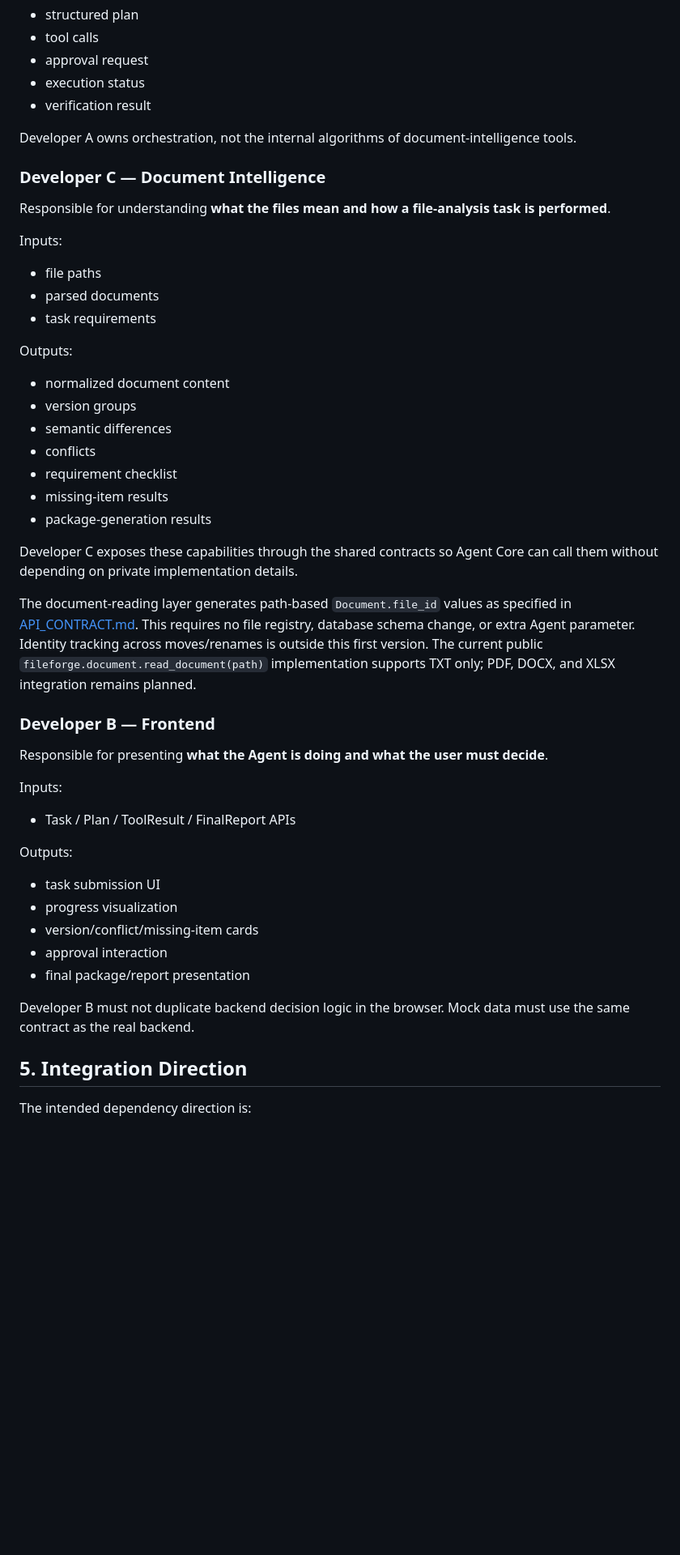
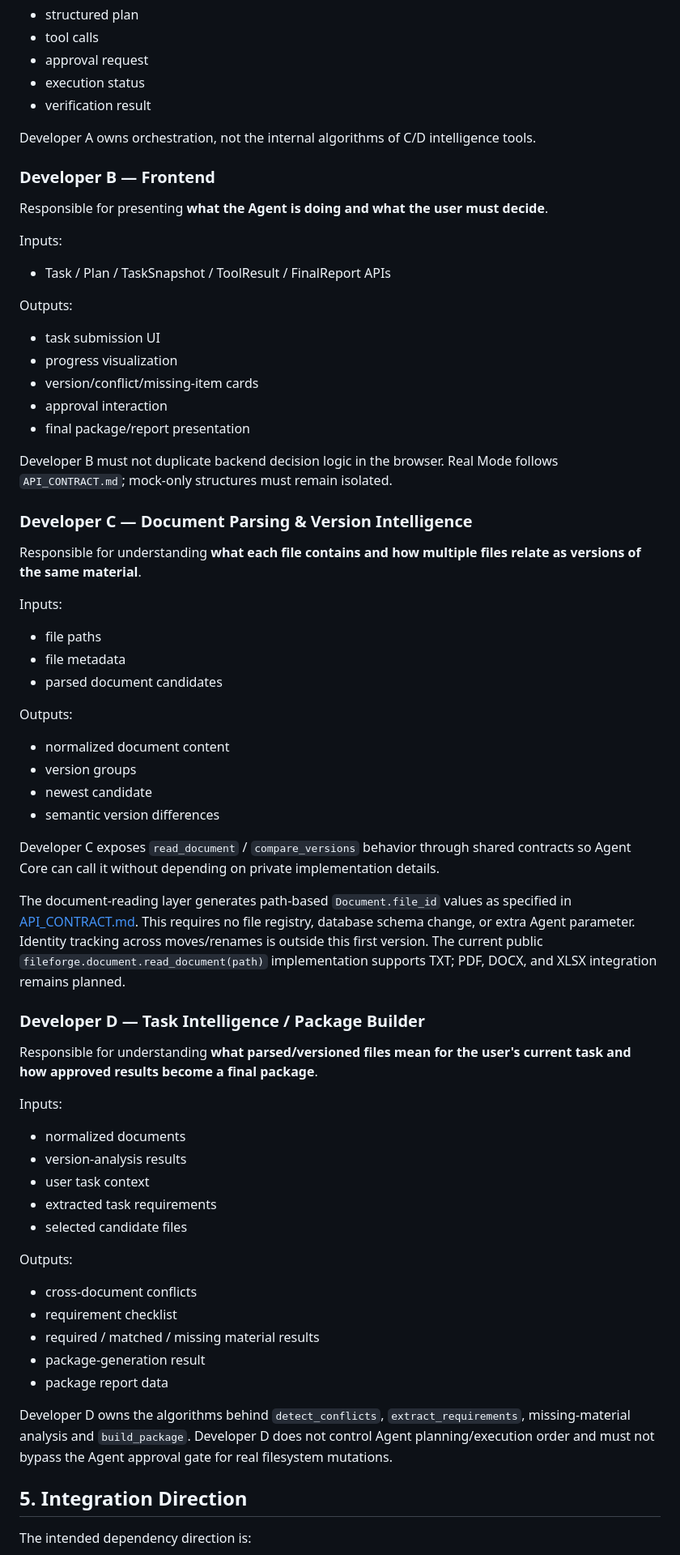
Before and after one commit to zhengwenhui81-source/digital-life-organizer, a Markdown page: ARCHITECTURE.md, the part around one of its changes. Shown at 81% size. Drawn GitHub-style; blank space fills up the shorter version.

Commit message:
docs(team): split document and task intelligence

```diff
--- a/ARCHITECTURE.md
+++ b/ARCHITECTURE.md
@@ -101,41 +109,14 @@ Outputs:
 - execution status
 - verification result
 
-Developer A owns orchestration, not the internal algorithms of document-intelligence tools.
-
-### Developer C — Document Intelligence
-
-Responsible for understanding **what the files mean and how a file-analysis task is performed**.
-
-Inputs:
-- file paths
-- parsed documents
-- task requirements
-
-Outputs:
-- normalized document content
-- version groups
-- semantic differences
-- conflicts
-- requirement checklist
-- missing-item results
-- package-generation results
-
-Developer C exposes these capabilities through the shared contracts so Agent Core can call them without depending on private implementation details.
-
-The document-reading layer generates path-based `Document.file_id` values as
-specified in [API_CONTRACT.md](API_CONTRACT.md#path-based-document-identity).
-This requires no file registry, database schema change, or extra Agent parameter.
-Identity tracking across moves/renames is outside this first version. The current
-public `fileforge.document.read_document(path)` implementation supports TXT only;
-PDF, DOCX, and XLSX integration remains planned.
+Developer A owns orchestration, not the internal algorithms of C/D intelligence tools.
 
 ### Developer B — Frontend
 
 Responsible for presenting **what the Agent is doing and what the user must decide**.
 
 Inputs:
-- Task / Plan / ToolResult / FinalReport APIs
+- Task / Plan / TaskSnapshot / ToolResult / FinalReport APIs
 
 Outputs:
 - task submission UI
@@ -144,7 +125,46 @@ Outputs:
 - approval interaction
 - final package/report presentation
 
-Developer B must not duplicate backend decision logic in the browser. Mock data must use the same contract as the real backend.
+Developer B must not duplicate backend decision logic in the browser. Real Mode follows `API_CONTRACT.md`; mock-only structures must remain isolated.
+
+### Developer C — Document Parsing & Version Intelligence
+
+Responsible for understanding **what each file contains and how multiple files relate as versions of the same material**.
+
+Inputs:
+- file paths
+- file metadata
+- parsed document candidates
+
+Outputs:
+- normalized document content
+- version groups
+- newest candidate
+- semantic version differences
+
+Developer C exposes `read_document` / `compare_versions` behavior through shared contracts so Agent Core can call it without depending on private implementation details.
+
+The document-reading layer generates path-based `Document.file_id` values as specified in [API_CONTRACT.md](API_CONTRACT.md#path-based-document-identity). This requires no file registry, database schema change, or extra Agent parameter. Identity tracking across moves/renames is outside this first version. The current public `fileforge.document.read_document(path)` implementation supports TXT; PDF, DOCX, and XLSX integration remains planned.
+
+### Developer D — Task Intelligence / Package Builder
+
+Responsible for understanding **what parsed/versioned files mean for the user's current task and how approved results become a final package**.
+
+Inputs:
+- normalized documents
+- version-analysis results
+- user task context
+- extracted task requirements
+- selected candidate files
+
+Outputs:
+- cross-document conflicts
+- requirement checklist
+- required / matched / missing material results
+- package-generation result
+- package report data
+
+Developer D owns the algorithms behind `detect_conflicts`, `extract_requirements`, missing-material analysis and `build_package`. Developer D does not control Agent planning/execution order and must not bypass the Agent approval gate for real filesystem mutations.
 
 ## 5. Integration Direction
 
```
Also changed, not shown: other parts of ARCHITECTURE.md (+35 -9 lines).
